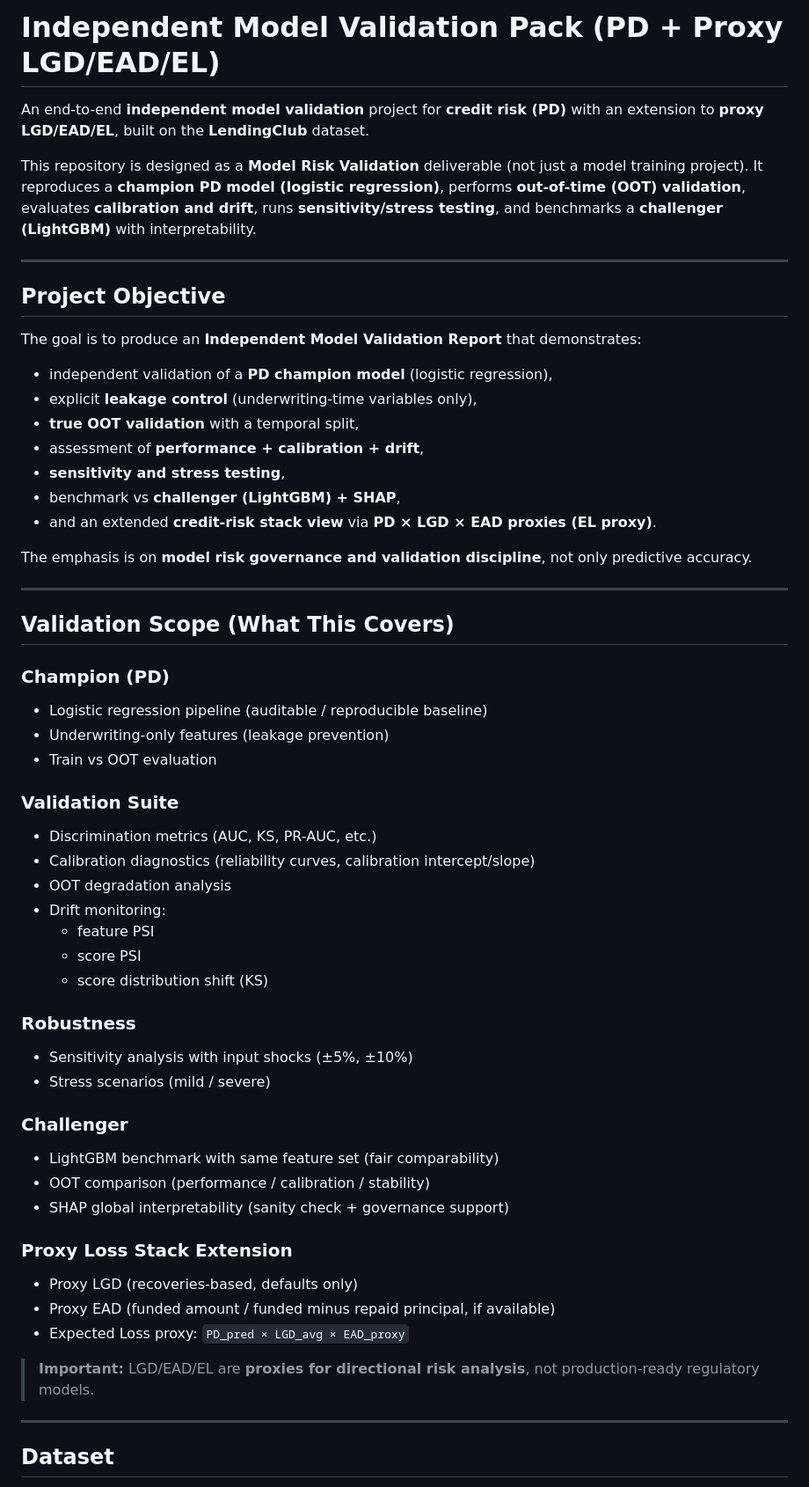
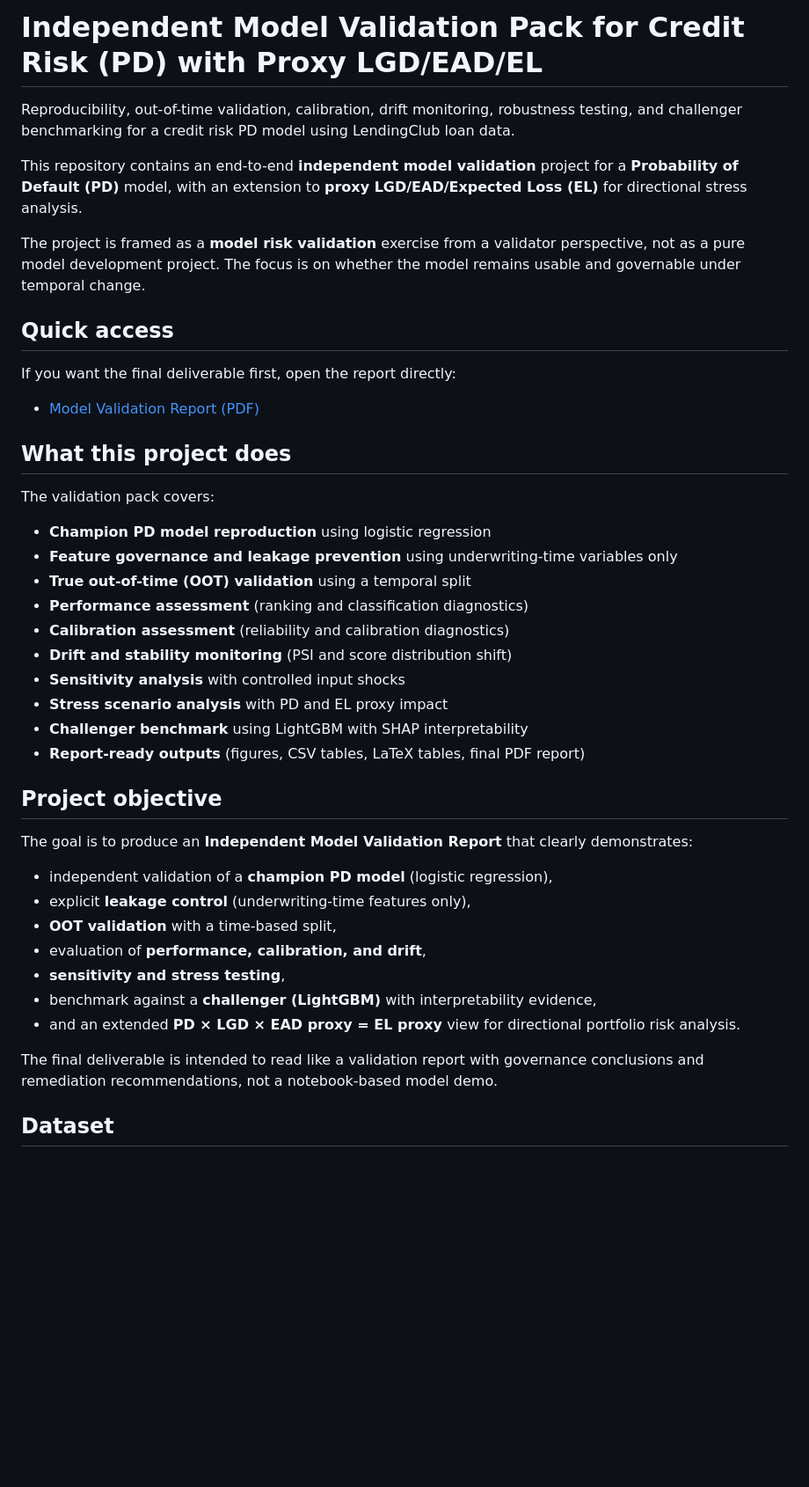
Before and after one commit to noelkei/model-risk-validation-pd-lgd-ead, a Markdown page: README.md, the part around one of its changes. Shown at 88% size. GitHub-like rendering; blank space fills up the shorter version.

```diff
--- a/README.md
+++ b/README.md
@@ -1,60 +1,45 @@
-# Independent Model Validation Pack (PD + Proxy LGD/EAD/EL)
+# Independent Model Validation Pack for Credit Risk (PD) with Proxy LGD/EAD/EL
 
-An end-to-end **independent model validation** project for **credit risk (PD)** with an extension to **proxy LGD/EAD/EL**, built on the **LendingClub** dataset.
+Reproducibility, out-of-time validation, calibration, drift monitoring, robustness testing, and challenger benchmarking for a credit risk PD model using LendingClub loan data.
 
-This repository is designed as a **Model Risk Validation** deliverable (not just a model training project). It reproduces a **champion PD model (logistic regression)**, performs **out-of-time (OOT) validation**, evaluates **calibration and drift**, runs **sensitivity/stress testing**, and benchmarks a **challenger (LightGBM)** with interpretability.
+This repository contains an end-to-end **independent model validation** project for a **Probability of Default (PD)** model, with an extension to **proxy LGD/EAD/Expected Loss (EL)** for directional stress analysis.
 
----
+The project is framed as a **model risk validation** exercise from a validator perspective, not as a pure model development project. The focus is on whether the model remains usable and governable under temporal change.
 
-## Project Objective
+## Quick access
 
-The goal is to produce an **Independent Model Validation Report** that demonstrates:
+If you want the final deliverable first, open the report directly:
 
-- independent validation of a **PD champion model** (logistic regression),
-- explicit **leakage control** (underwriting-time variables only),
-- **true OOT validation** with a temporal split,
-- assessment of **performance + calibration + drift**,
+- [Model Validation Report (PDF)](reports/Model_Validation_Report.pdf)
+
+## What this project does
+
+The validation pack covers:
+
+- **Champion PD model reproduction** using logistic regression
+- **Feature governance and leakage prevention** using underwriting-time variables only
+- **True out-of-time (OOT) validation** using a temporal split
+- **Performance assessment** (ranking and classification diagnostics)
+- **Calibration assessment** (reliability and calibration diagnostics)
+- **Drift and stability monitoring** (PSI and score distribution shift)
+- **Sensitivity analysis** with controlled input shocks
+- **Stress scenario analysis** with PD and EL proxy impact
+- **Challenger benchmark** using LightGBM with SHAP interpretability
+- **Report-ready outputs** (figures, CSV tables, LaTeX tables, final PDF report)
+
+## Project objective
+
+The goal is to produce an **Independent Model Validation Report** that clearly demonstrates:
+
+- independent validation of a **champion PD model** (logistic regression),
+- explicit **leakage control** (underwriting-time features only),
+- **OOT validation** with a time-based split,
+- evaluation of **performance, calibration, and drift**,
 - **sensitivity and stress testing**,
-- benchmark vs **challenger (LightGBM) + SHAP**,
-- and an extended **credit-risk stack view** via **PD × LGD × EAD proxies (EL proxy)**.
+- benchmark against a **challenger (LightGBM)** with interpretability evidence,
+- and an extended **PD × LGD × EAD proxy = EL proxy** view for directional portfolio risk analysis.
 
-The emphasis is on **model risk governance and validation discipline**, not only predictive accuracy.
-
----
-
-## Validation Scope (What This Covers)
-
-### Champion (PD)
-- Logistic regression pipeline (auditable / reproducible baseline)
-- Underwriting-only features (leakage prevention)
-- Train vs OOT evaluation
-
-### Validation Suite
-- Discrimination metrics (AUC, KS, PR-AUC, etc.)
-- Calibration diagnostics (reliability curves, calibration intercept/slope)
-- OOT degradation analysis
-- Drift monitoring:
-  - feature PSI
-  - score PSI
-  - score distribution shift (KS)
-
-### Robustness
-- Sensitivity analysis with input shocks (±5%, ±10%)
-- Stress scenarios (mild / severe)
-
-### Challenger
-- LightGBM benchmark with same feature set (fair comparability)
-- OOT comparison (performance / calibration / stability)
-- SHAP global interpretability (sanity check + governance support)
-
-### Proxy Loss Stack Extension
-- Proxy LGD (recoveries-based, defaults only)
-- Proxy EAD (funded amount / funded minus repaid principal, if available)
-- Expected Loss proxy: `PD_pred × LGD_avg × EAD_proxy`
-
-> **Important:** LGD/EAD/EL are **proxies for directional risk analysis**, not production-ready regulatory models.
-
----
+The final deliverable is intended to read like a validation report with governance conclusions and remediation recommendations, not a notebook-based model demo.
 
 ## Dataset
 
```
Also changed, not shown: other parts of README.md (+275 -182 lines).
